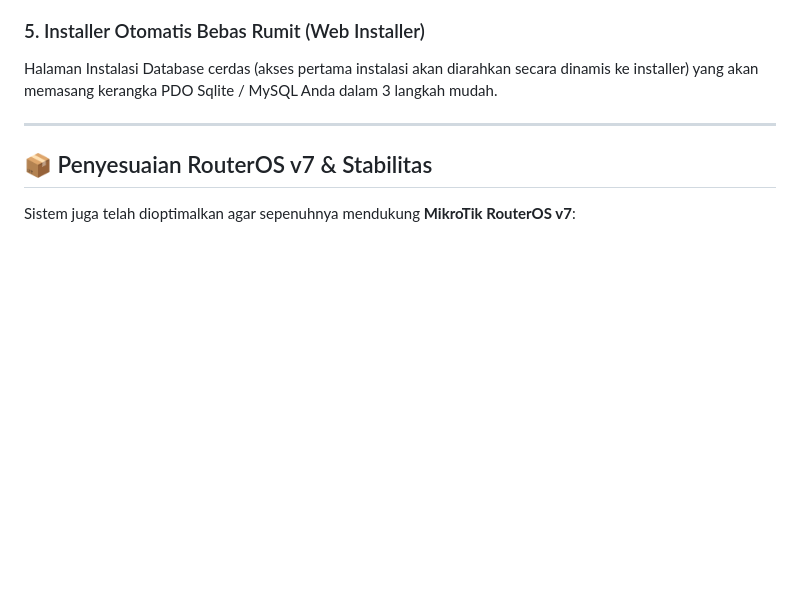
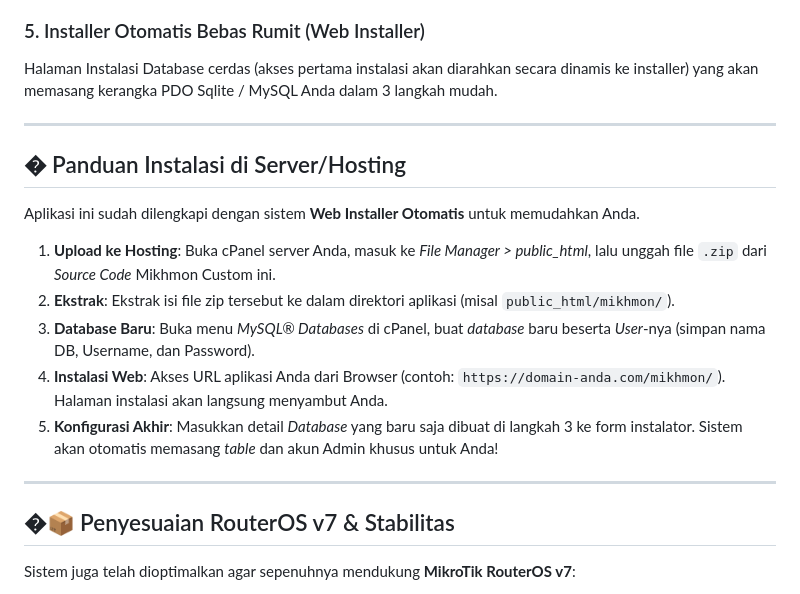
Before and after one commit to oprekben-eng/mikmonv3-custom, a Markdown page: README.md, the part around the change. Rendered like a GitHub page; blank space fills up the shorter version.

Commit message:
Add hosting installation guide to README

```diff
--- a/README.md
+++ b/README.md
@@ -41,7 +41,18 @@ Halaman Instalasi Database cerdas (akses pertama instalasi akan diarahkan secara
 
 ---
 
-## 📦 Penyesuaian RouterOS v7 & Stabilitas
+## �️ Panduan Instalasi di Server/Hosting
+Aplikasi ini sudah dilengkapi dengan sistem **Web Installer Otomatis** untuk memudahkan Anda.
+
+1. **Upload ke Hosting**: Buka cPanel server Anda, masuk ke *File Manager > public_html*, lalu unggah file `.zip` dari _Source Code_ Mikhmon Custom ini.
+2. **Ekstrak**: Ekstrak isi file zip tersebut ke dalam direktori aplikasi (misal `public_html/mikhmon/`).
+3. **Database Baru**: Buka menu *MySQL® Databases* di cPanel, buat _database_ baru beserta _User_-nya (simpan nama DB, Username, dan Password).
+4. **Instalasi Web**: Akses URL aplikasi Anda dari Browser (contoh: `https://domain-anda.com/mikhmon/`). Halaman instalasi akan langsung menyambut Anda.
+5. **Konfigurasi Akhir**: Masukkan detail _Database_ yang baru saja dibuat di langkah 3 ke form instalator. Sistem akan otomatis memasang _table_ dan akun Admin khusus untuk Anda!
+
+---
+
+## �📦 Penyesuaian RouterOS v7 & Stabilitas
 Sistem juga telah dioptimalkan agar sepenuhnya mendukung **MikroTik RouterOS v7**:
 - Normalisasi penanggalan/jam (ROS v7 parsing).
 - Pencegahan _Blank Page/Error Array_ melalui perbaikan metode pengambilan array variabel MIKROTIK.
```
